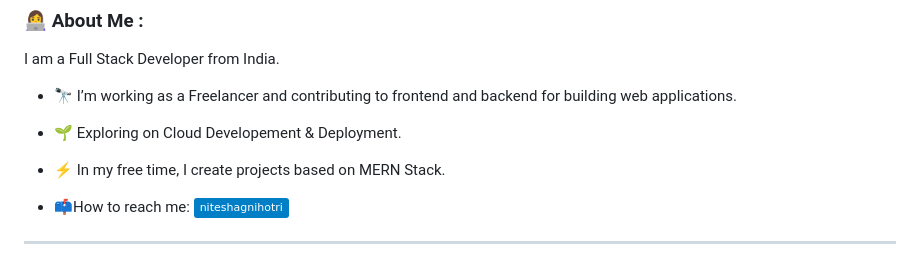
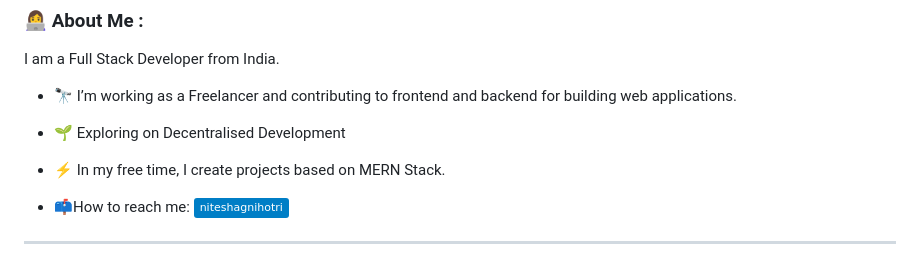
Before and after one commit to niteshagnihotri/niteshagnihotri, a Markdown page: README.md, the part around the change. Drawn GitHub-style; badges without logos.

```diff
--- a/README.md
+++ b/README.md
@@ -28,7 +28,7 @@
 I am a Full Stack Developer from India.
 - :telescope: I’m working as a Freelancer and contributing to frontend and backend for building web applications.
 
-- :seedling: Exploring on Cloud Developement & Deployment.
+- :seedling: Exploring on Decentralised Development
 
 - :zap: In my free time, I create projects based on MERN Stack.
 
```
